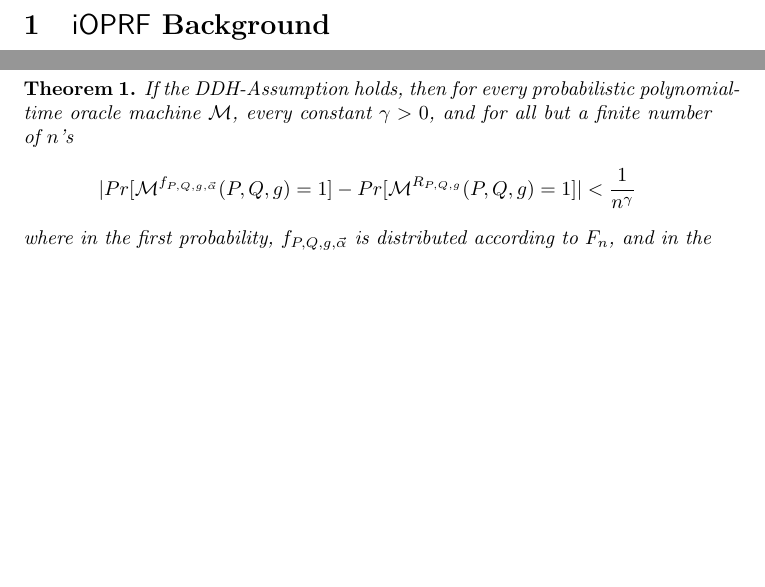
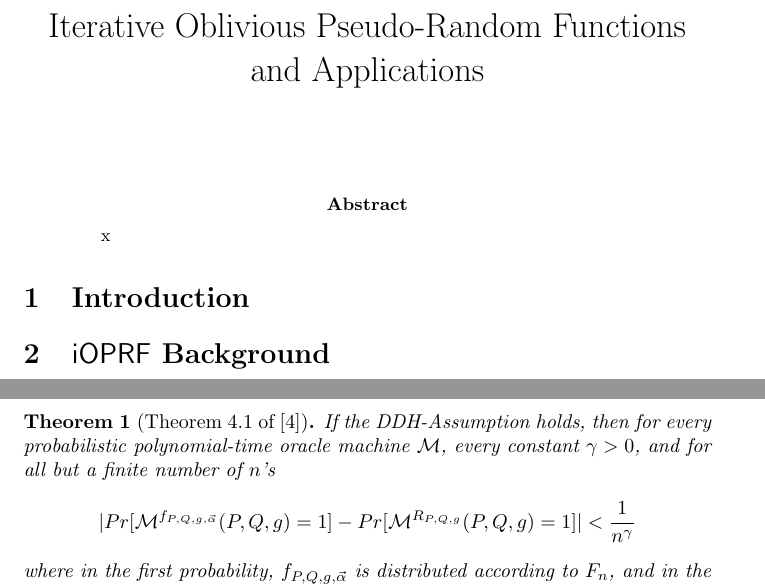
Before and after one commit to tmayberry/ioprf, a LaTeX paper (main.tex, which reads abstract.tex, construction.tex, introduction.tex): two parts of pages 1 and 2 of 13 before the commit and two parts of pages 1 and 3 of 13 after it, joined at a grey line, cut at the place of the change, the shorter picture padded with empty space. Compiled offline with pdfLaTeX.

Commit message:
towards paper

```diff
--- /dev/null
+++ b/abstract.tex
@@ -0,0 +1,3 @@
+\begin{abstract}
+x
+\end{abstract}
--- a/construction.tex
+++ b/construction.tex
@@ -13,4 +20,11 @@ functions.
+\end{construction}
 
+\begin{theorem}[Theorem~4.1 of~\cite{prf}]
+\label{theorem:naor}
+If the DDH-Assumption holds, then for every probabilistic polynomial-time oracle machine $\mathcal{M}$, every constant $\gamma > 0$, and for all but a finite number of $n$'s
+$$| Pr[\mathcal{M}^{f_{P,Q,g,\vec{\alpha}}}(P,Q,g)=1] - Pr[\mathcal{M}^{R_{P,Q,g}}(P,Q,g) = 1]| < \frac{1}{n^\gamma} $$
+where in the first probability, $f_{P,Q,g,\vec{\alpha}}$ is distributed according to $F_n$, and in the second probability the distribution of $R_{P,Q,g}$ is uniformly chosen in the set of functions with the domain $\{0,1\}^n$ and range $\langle g\rangle$.
+\end{theorem}
 
 
 \subsection{$\iprf$ Construction}
@@ -37,11 +41,3 @@ function $f_{P,Q,g,\vec{\alpha}}$ is defined by:
-\end{construction}
-
-\begin{theorem}
-\label{theorem:naor}
-If the DDH-Assumption holds, then for every probabilistic polynomial-time oracle machine $\mathcal{M}$, every constant $\gamma > 0$, and for all but a finite number of $n$'s
-$$| Pr[\mathcal{M}^{f_{P,Q,g,\vec{\alpha}}}(P,Q,g)=1] - Pr[\mathcal{M}^{R_{P,Q,g}}(P,Q,g) = 1]| < \frac{1}{n^\gamma} $$
-where in the first probability, $f_{P,Q,g,\vec{\alpha}}$ is distributed according to $F_n$, and in the second probability the distribution of $R_{P,Q,g}$ is uniformly chosen in the set of functions with the domain $\{0,1\}^n$ and range $\langle g\rangle$.
-\end{theorem}
 
 \begin{construction}
 \label{const:newprf}
--- /dev/null
+++ b/introduction.tex
@@ -0,0 +1 @@
+\section{Introduction}
--- a/main.tex
+++ b/main.tex
@@ -1,2 +1,3 @@
 \documentclass{article}
+\input{macros}
 
@@ -4,4 +5,10 @@
 \begin{document}
+\title{Iterative Oblivious Pseudo-Random Functions and Applications}
+\author{}\date{}
+\maketitle
 
+
+\input{abstract}
+\input{introduction}
 \input{def}
 \input{construction}
```
Also changed, not shown: ioprf.tex (+2 -2 lines), main.bib (+11 -0 lines), related.tex (added, +1 -0 lines), construction.tex (17 more changed lines), main.tex (6 more changed lines).
